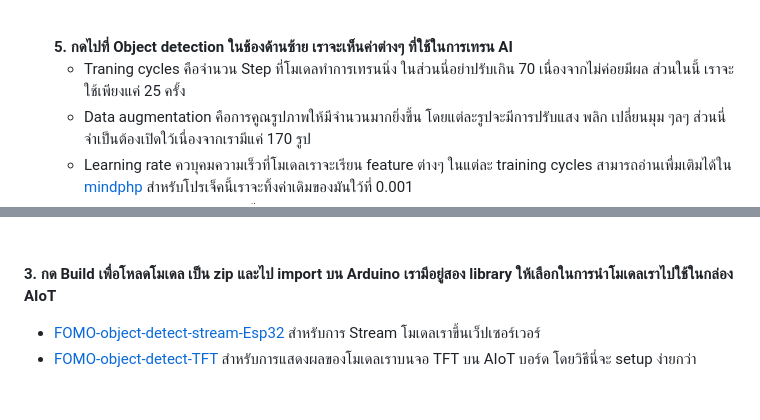
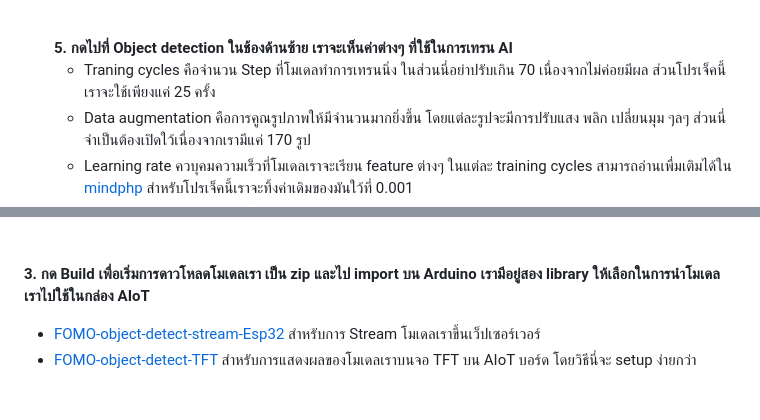
Before and after one commit to San279/AIoT_Board, a Markdown page: Readme-th.md, 2 parts joined by grey strips. Rendered like a GitHub page.

```diff
--- a/Readme-th.md
+++ b/Readme-th.md
@@ -70,7 +70,7 @@
  ![alt text](/Images_for_readme/feature_edited.PNG)
 <br/><br/> <br/>
 <strong> 5. กดไปที่ Object detection ในช้องด้านซ้าย เราจะเห็นค่าต่างๆ ที่ใช้ในการเทรน AI </strong>
-  - Traning cycles คือจำนวน Step ที่โมเดลทำการเทรนนิ่ง ในส่วนนี่อย่าปรับเกิน 70 เนื่องจากไม่ค่อยมีผล ส่วนในนี้ เราจะใช้เพียงแค่ 25 ครั้ง
+  - Traning cycles คือจำนวน Step ที่โมเดลทำการเทรนนิ่ง ในส่วนนี่อย่าปรับเกิน 70 เนื่องจากไม่ค่อยมีผล ส่วนโปรเจ็คนี้ เราจะใช้เพียงแค่ 25 ครั้ง
   - Data augmentation คือการคูณรูปภาพให้มีจำนวนมากยิ่งขึ้น โดยแต่ละรูปจะมีการปรับแสง พลิก เปลี่ยนมุม ๆลๆ ส่วนนี่จำเป็นต้องเปิดใว้เนื่องจากเรามีแค่ 170 รูป
   - Learning rate ควบุคมความเร็วที่โมเดลเราจะเรียน feature ต่างๆ ในแต่ละ training cycles สามารถอ่านเพื่มเติมได้ใน [mindphp](https://www.mindphp.com/%E0%B8%9A%E0%B8%97%E0%B9%80%E0%B8%A3%E0%B8%B5%E0%B8%A2%E0%B8%99%E0%B8%AD%E0%B8%AD%E0%B8%99%E0%B9%84%E0%B8%A5%E0%B8%99%E0%B9%8C/python-tensorflow/8491-what-is-the-learning-rate.html) สำหรับโปรเจ็คนี้เราจะทิ้งค่าเดิมของมันใว้ที่ 0.001
   - Validation set size ในส่วนนี้ หลังทุกๆ traning cycle โมเดลของเราจะทำการทดสอบความแม่นยำของแต่ละประเภทโดยการนำเปอร์เซ็นของรูปทั้งหมดมาทดสอบ ควรปล่อยใว้ที่ค่าเดิมของมัน
@@ -102,7 +102,7 @@
    <br/> <br/>
    ![alt text](/Images_for_readme/deployment2.PNG)
    <br/> <br/><br/>
-  <strong> 3. กด Build เพื่อโหลดโมเดล เป็น zip และไป import บน Arduino เรามีอยู่สอง library ให้เลือกในการนำโมเดลเราไปใช้ในกล่อง AIoT  </strong>
+  <strong> 3. กด Build เพื่อเริ่มการดาวโหลดโมเดลเรา เป็น zip และไป import บน Arduino เรามีอยู่สอง library ให้เลือกในการนำโมเดลเราไปใช้ในกล่อง AIoT  </strong>
 - [FOMO-object-detect-stream-Esp32](https://github.com/San279/AIoT_Board/blob/main/object-detect-FOMO-stream-Esp32/Readme-th.md) สำหรับการ Stream โมเดลเราขึ้นเว็ปเซอร์เวอร์
 - [FOMO-object-detect-TFT](https://github.com/San279/AIoT_Board/blob/main/object-detect-FOMO-TFT-Esp32/README-th.md) สำหรับการแสดงผลของโมเดลเราบนจอ TFT บน AIoT บอร์ด โดยวิธีนี่จะ setup ง่ายกว่า
  <br/><br/><br/><br/><br/>
```
Also changed, not shown: other parts of Readme-th.md (+5 -5 lines).
